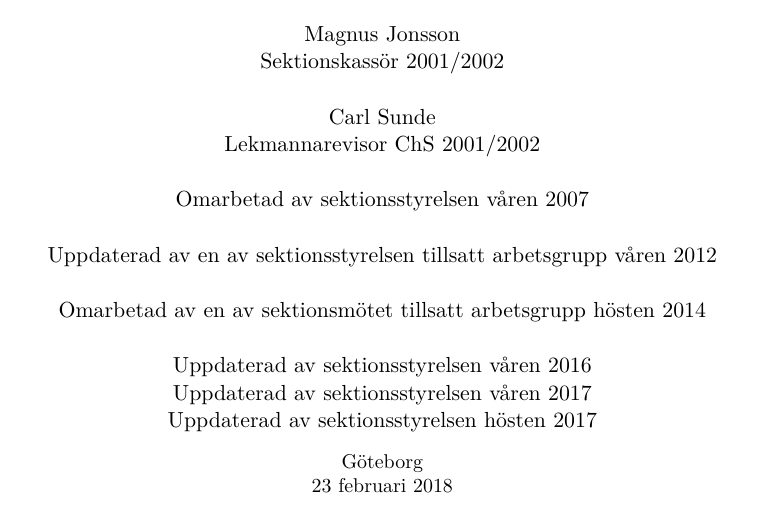
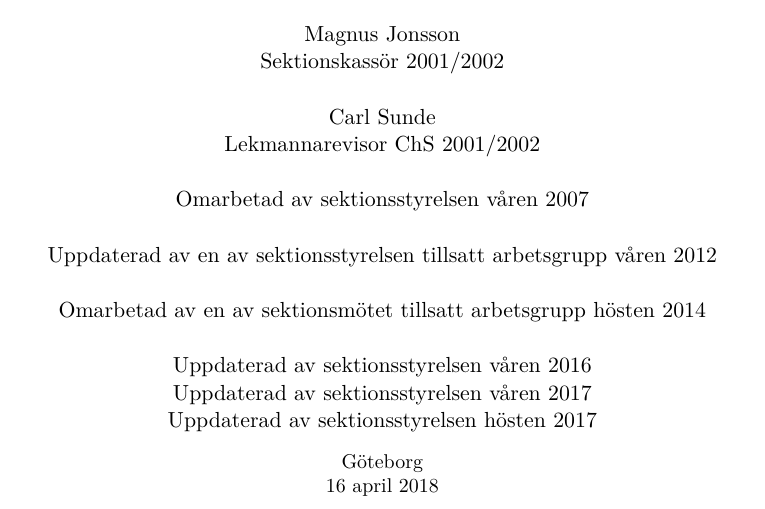
Before and after one commit to fysikteknologsektionen/reglemente, a LaTeX document (Reglemente.tex): part of page 1 of 35, cut so that both start at the same text. Compiled offline with LaTeX, dvips and Ghostscript.

Commit message:
Uppdaterat datum för senaste förändring

```diff
--- a/Reglemente.tex
+++ b/Reglemente.tex
@@ -61,7 +61,7 @@
     Uppdaterad av sektionsstyrelsen hösten 2017 \\
     \vspace{.3 cm}
     \small{Göteborg}\\
-    \small{23 februari 2018}
+    \small{16 april 2018}
   \end{center}
 
 \clearpage
```
